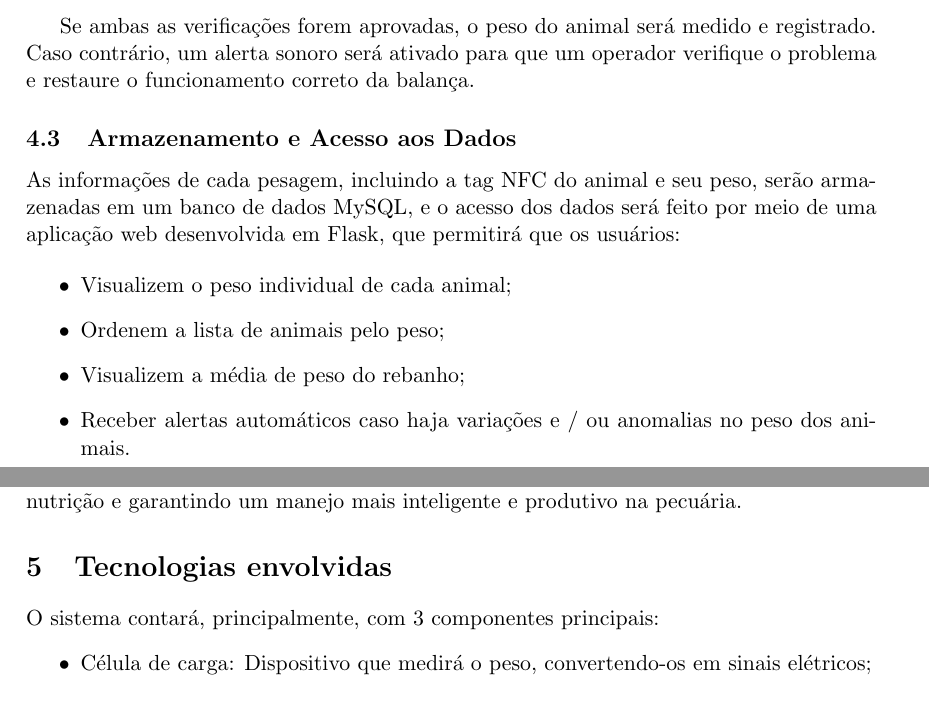
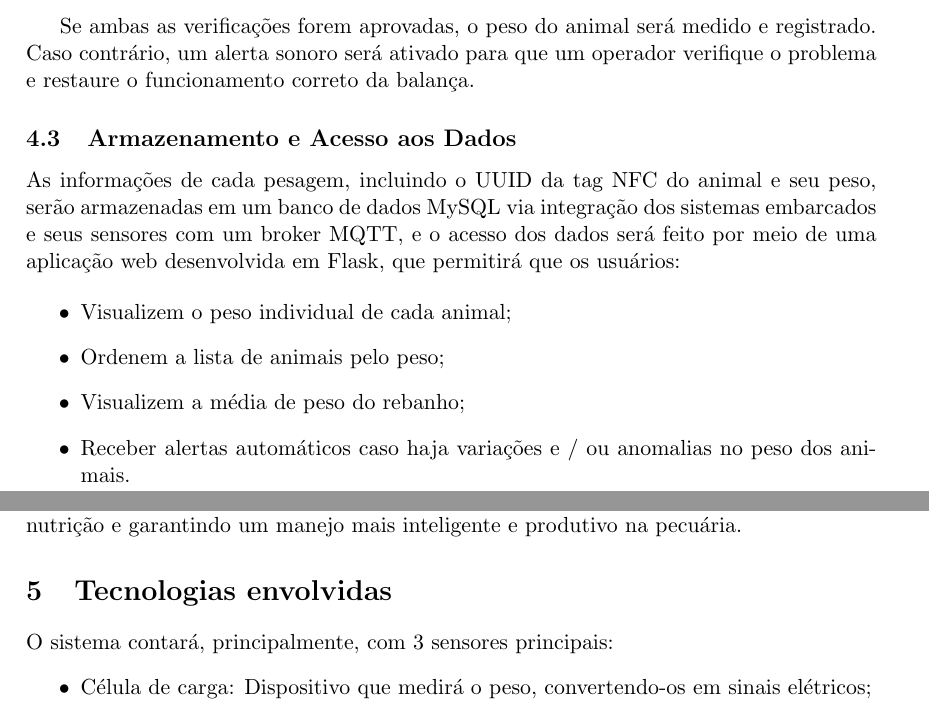
Before and after one commit to marshmll/projeto-cow8, a LaTeX document (main.tex): two parts of pages 2 and 3 of 3, joined at a grey line, cut so that both start at the same text. Compiled offline with pdfLaTeX.

Commit message:
mais correções

```diff
--- a/main.tex
+++ b/main.tex
@@ -61,7 +61,7 @@ O sistema contará com balanças eletrônicas cercadas por dois portões automat
 Se ambas as verificações forem aprovadas, o peso do animal será medido e registrado. Caso contrário, um alerta sonoro será ativado para que um operador verifique o problema e restaure o funcionamento correto da balança.
 
 \subsection{Armazenamento e Acesso aos Dados}
-As informações de cada pesagem, incluindo a tag NFC do animal e seu peso, serão armazenadas em um banco de dados MySQL, e o acesso dos dados será feito por meio de uma aplicação web desenvolvida em Flask, que permitirá que os usuários:
+As informações de cada pesagem, incluindo o UUID da tag NFC do animal e seu peso, serão armazenadas em um banco de dados MySQL via integração dos sistemas embarcados e seus sensores com um broker MQTT, e o acesso dos dados será feito por meio de uma aplicação web desenvolvida em Flask, que permitirá que os usuários:
 
 \begin{itemize}
     \item Visualizem o peso individual de cada animal;
@@ -76,7 +76,7 @@ A aplicação contará com um chat com inteligência artificial de linguagem nat
 O sistema de pesagem automática proporcionará um monitoramento eficiente e automatizado da saúde e do desenvolvimento dos animais, reduzindo erros, otimizando a nutrição e garantindo um manejo mais inteligente e produtivo na pecuária.
 
 \section{Tecnologias envolvidas}
-O sistema contará, principalmente, com 3 componentes principais:
+O sistema contará, principalmente, com 3 sensores principais:
 \begin{itemize}
     \item Célula de carga: Dispositivo que medirá o peso, convertendo-os em sinais elétricos;
     \item Sensor NFC: Receptor/emissor de dados de baixo alcance em dispositivos de identificação;
```
